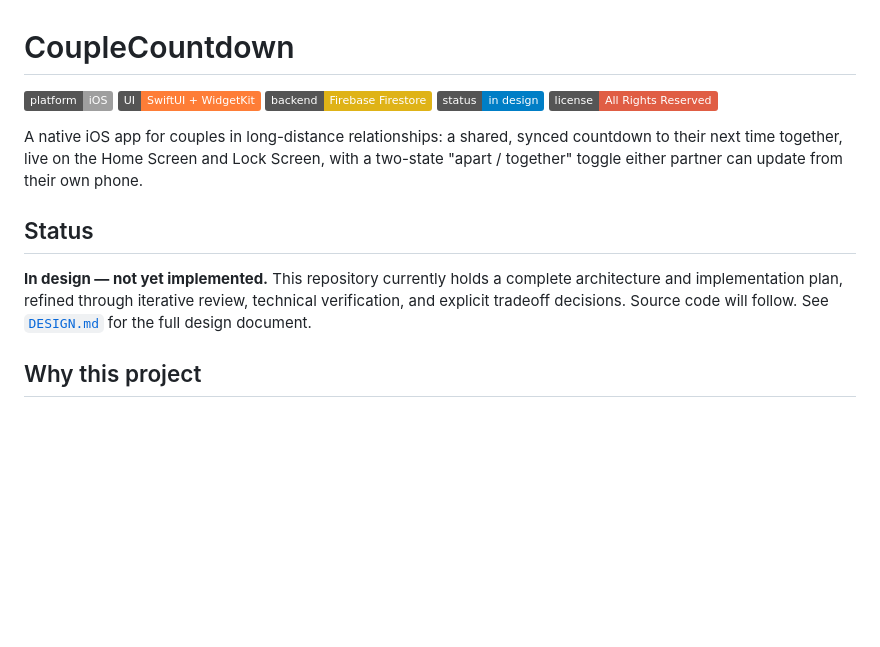
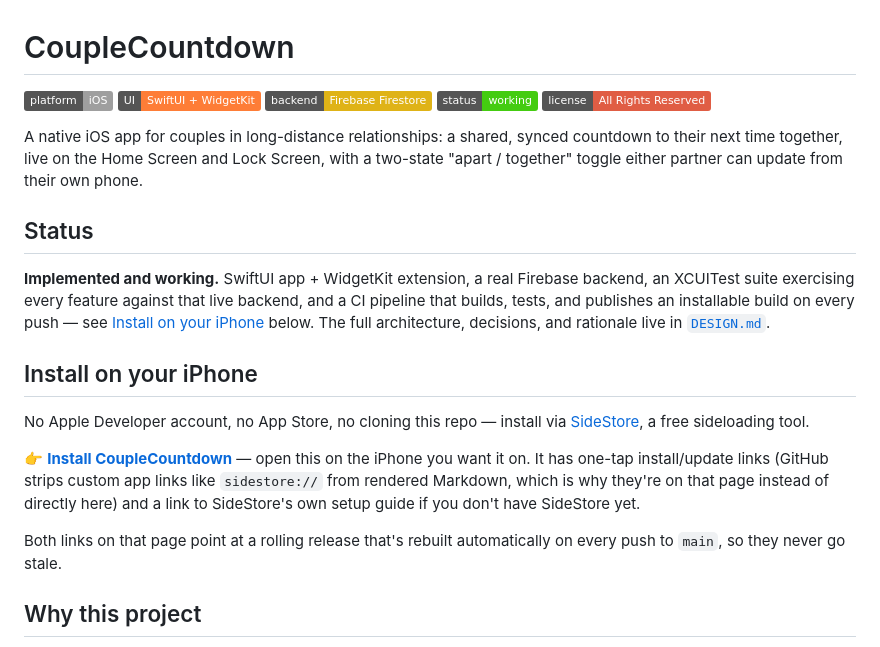
Before and after one commit to Phillyfanbert/CoupleCountdown, a Markdown page: README.md, the part around the change. GitHub-like rendering; badges without logos; blank space fills up the shorter version.

Commit message:
Add a one-tap iPhone install page and fix a stale README status
README still said "in design — not yet implemented" despite the app
being fully built, tested, and CI-publishing installable builds. Updated
to reflect reality.

Also adds a real "Install on your iPhone" section, linking to a small
published page with one-tap sidestore://install and sidestore://source
links. Those links can't live directly in this README: GitHub strips
custom app URL schemes from rendered Markdown, so a raw sidestore:// link
here would render as dead text.

```diff
--- a/README.md
+++ b/README.md
@@ -3,7 +3,7 @@
 ![Platform](https://img.shields.io/badge/platform-iOS-lightgrey)
 ![Swift](https://img.shields.io/badge/UI-SwiftUI%20%2B%20WidgetKit-orange)
 ![Backend](https://img.shields.io/badge/backend-Firebase%20Firestore-yellow)
-![Status](https://img.shields.io/badge/status-in%20design-blue)
+![Status](https://img.shields.io/badge/status-working-brightgreen)
 ![License](https://img.shields.io/badge/license-All%20Rights%20Reserved-red)
 
 A native iOS app for couples in long-distance relationships: a shared,
@@ -13,11 +13,26 @@ update from their own phone.
 
 ## Status
 
-**In design — not yet implemented.** This repository currently holds a
-complete architecture and implementation plan, refined through iterative
-review, technical verification, and explicit tradeoff decisions. Source
-code will follow. See [`DESIGN.md`](DESIGN.md) for the full design
-document.
+**Implemented and working.** SwiftUI app + WidgetKit extension, a real
+Firebase backend, an XCUITest suite exercising every feature against that
+live backend, and a CI pipeline that builds, tests, and publishes an
+installable build on every push — see
+[Install on your iPhone](#install-on-your-iphone) below. The full
+architecture, decisions, and rationale live in [`DESIGN.md`](DESIGN.md).
+
+## Install on your iPhone
+
+No Apple Developer account, no App Store, no cloning this repo — install
+via [SideStore](https://sidestore.io), a free sideloading tool.
+
+👉 **[Install CoupleCountdown](https://claude.ai/code/artifact/9ed9d819-165c-4b3b-a503-950ad8e4c809)** —
+open this on the iPhone you want it on. It has one-tap install/update
+links (GitHub strips custom app links like `sidestore://` from rendered
+Markdown, which is why they're on that page instead of directly here) and
+a link to SideStore's own setup guide if you don't have SideStore yet.
+
+Both links on that page point at a rolling release that's rebuilt
+automatically on every push to `main`, so they never go stale.
 
 ## Why this project
 
```
